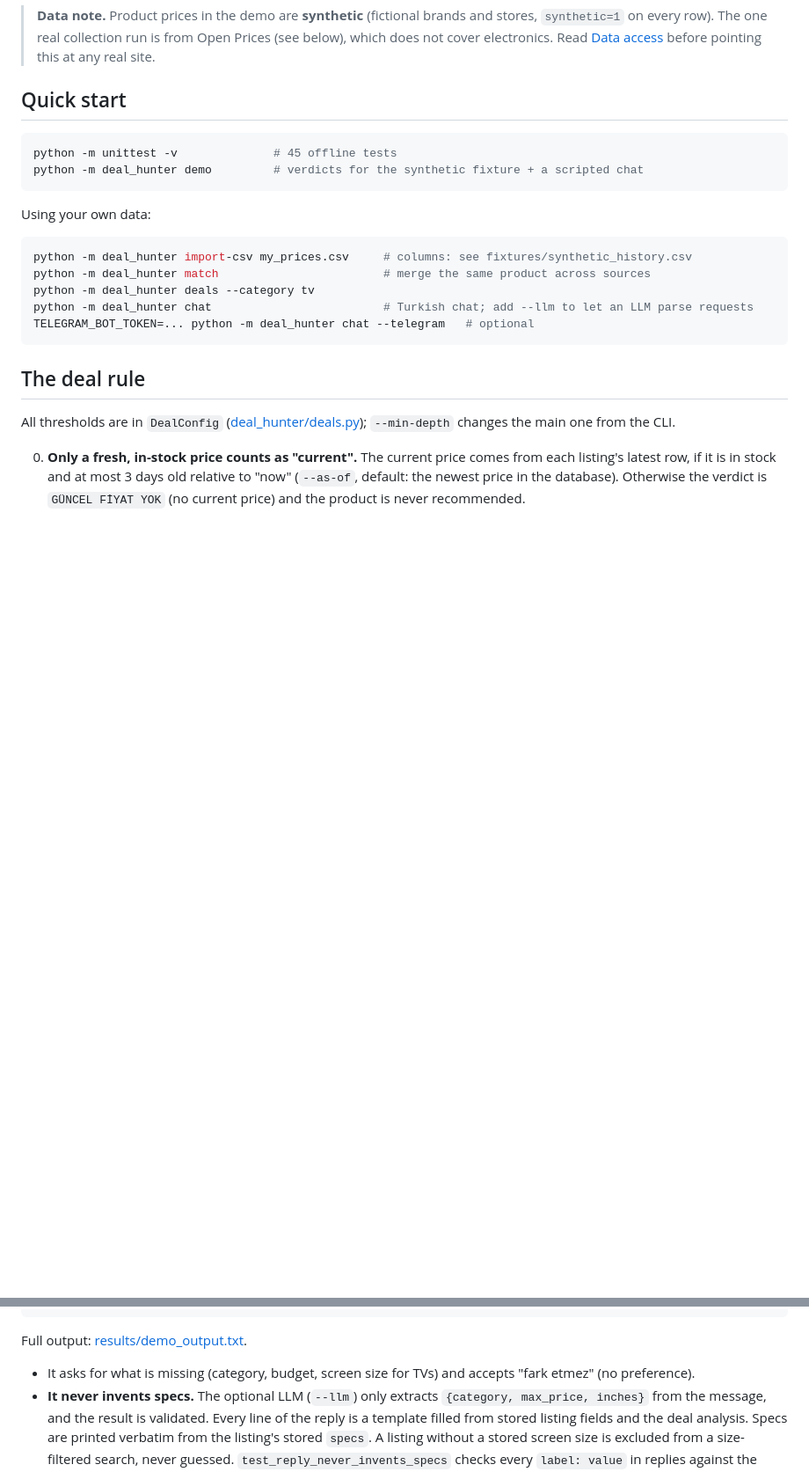
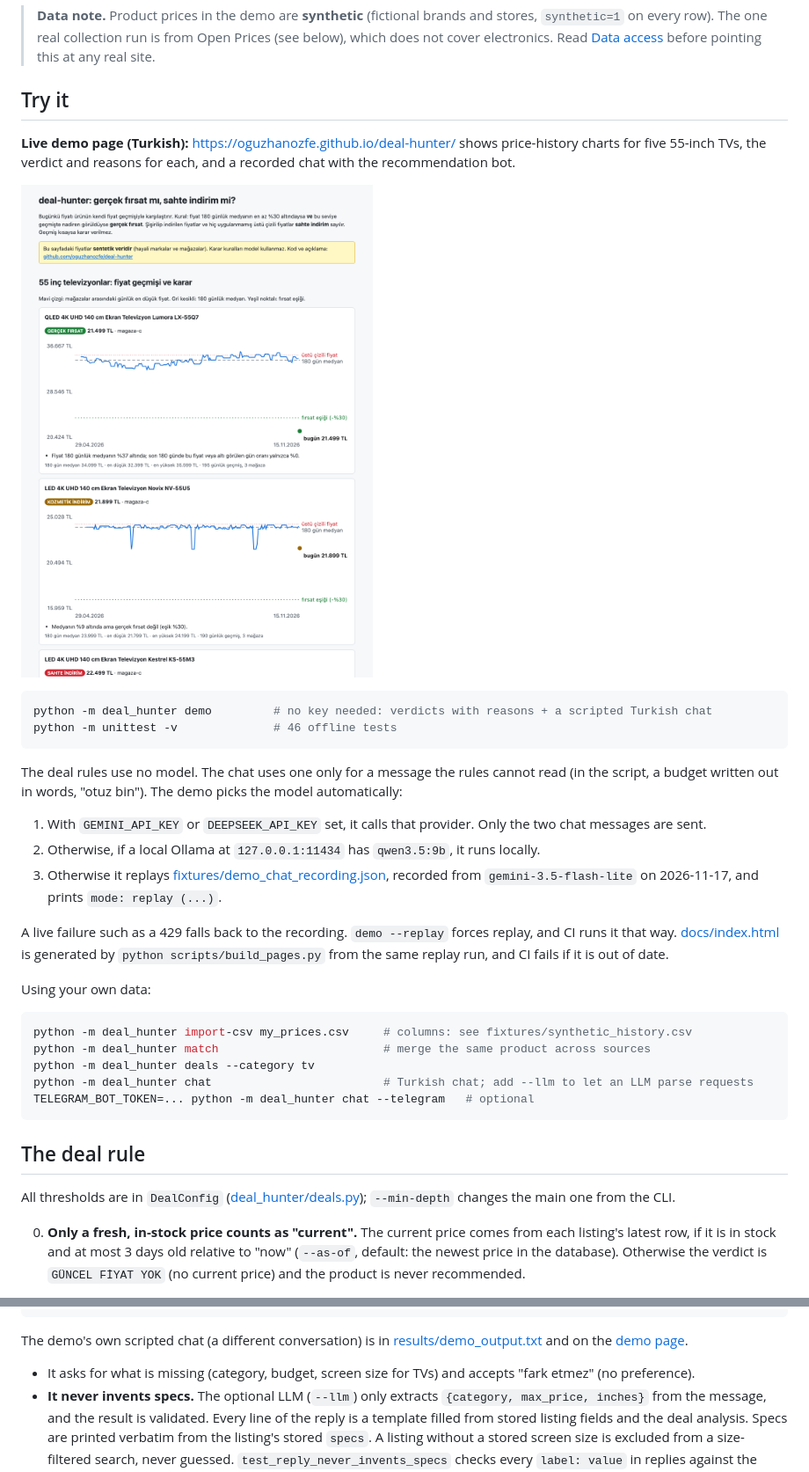
Before and after one commit to oguzhanozfe/deal-hunter, a Markdown page: README.md, 2 parts joined by grey strips. Shown at 88% size. Rendered like a GitHub page; pictures changed too: docs/screenshot.png (added); blank space fills up the shorter version.

Commit message:
Zero-key demo with model auto-resolution and replay, Turkish GitHub Pages demo page
Co-Authored-By: Claude Opus 5.5 <noreply@anthropic.com>

````diff
--- a/README.md
+++ b/README.md
@@ -8,12 +8,24 @@ Stdlib-only Python 3.10+, SQLite, and an optional LLM: Gemini by default, DeepSe
 
 > **Data note.** Product prices in the demo are **synthetic** (fictional brands and stores, `synthetic=1` on every row). The one real collection run is from Open Prices (see below), which does not cover electronics. Read [Data access](#data-access-decisions-per-site) before pointing this at any real site.
 
-## Quick start
+## Try it
+
+**Live demo page (Turkish):** https://oguzhanozfe.github.io/deal-hunter/ shows price-history charts for five 55-inch TVs, the verdict and reasons for each, and a recorded chat with the recommendation bot.
+
+[![Demo page: price history, median, deal threshold and verdict for each TV](docs/screenshot.png)](https://oguzhanozfe.github.io/deal-hunter/)
 
 ```bash
-python -m unittest -v              # 45 offline tests
-python -m deal_hunter demo         # verdicts for the synthetic fixture + a scripted chat
+python -m deal_hunter demo         # no key needed: verdicts with reasons + a scripted Turkish chat
+python -m unittest -v              # 46 offline tests
 ```
+
+The deal rules use no model. The chat uses one only for a message the rules cannot read (in the script, a budget written out in words, "otuz bin"). The demo picks the model automatically:
+
+1. With `GEMINI_API_KEY` or `DEEPSEEK_API_KEY` set, it calls that provider. Only the two chat messages are sent.
+2. Otherwise, if a local Ollama at `127.0.0.1:11434` has `qwen3.5:9b`, it runs locally.
+3. Otherwise it replays [fixtures/demo_chat_recording.json](fixtures/demo_chat_recording.json), recorded from `gemini-3.5-flash-lite` on 2026-11-17, and prints `mode: replay (...)`.
+
+A live failure such as a 429 falls back to the recording. `demo --replay` forces replay, and CI runs it that way. [docs/index.html](docs/index.html) is generated by `python scripts/build_pages.py` from the same replay run, and CI fails if it is out of date.
 
 Using your own data:
 
@@ -101,7 +113,7 @@ Bütçenize uyan ama fırsat sayılmayan ürünler:
 - ... KOZMETİK İNDİRİM / SAHTE İNDİRİM / YETERSİZ VERİ with the reason
 ```
 
-Full output: [results/demo_output.txt](results/demo_output.txt).
+The demo's own scripted chat (a different conversation) is in [results/demo_output.txt](results/demo_output.txt) and on the [demo page](https://oguzhanozfe.github.io/deal-hunter/).
 
 - It asks for what is missing (category, budget, screen size for TVs) and accepts "fark etmez" (no preference).
 - **It never invents specs.** The optional LLM (`--llm`) only extracts `{category, max_price, inches}` from the message, and the result is validated. Every line of the reply is a template filled from stored listing fields and the deal analysis. Specs are printed verbatim from the listing's stored `specs`. A listing without a stored screen size is excluded from a size-filtered search, never guessed. `test_reply_never_invents_specs` checks every `label: value` in replies against the store.
````
Also changed, not shown: other parts of README.md (+5 -1 lines), 9 other files.
